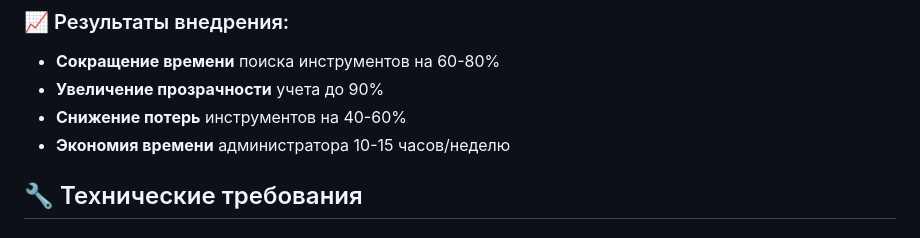
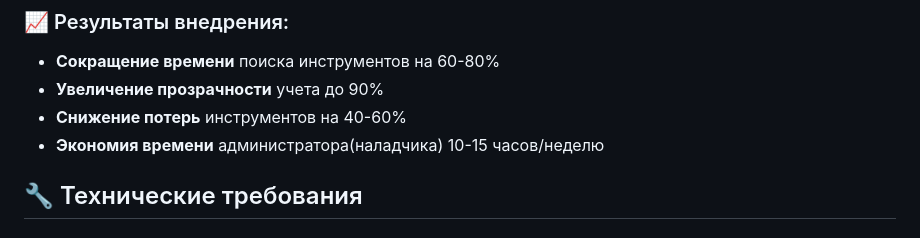
Before and after one commit to StarBugs-IO/tool-management-system, a Markdown page: README.md, the part around the change. Rendered like a GitHub page.

```diff
--- a/README.md
+++ b/README.md
@@ -114,7 +114,7 @@ http://localhost:8000
 - **Сокращение времени** поиска инструментов на 60-80%
 - **Увеличение прозрачности** учета до 90%
 - **Снижение потерь** инструментов на 40-60%
-- **Экономия времени** администратора 10-15 часов/неделю
+- **Экономия времени** администратора(наладчика) 10-15 часов/неделю
 
 ## 🔧 Технические требования
 
```
